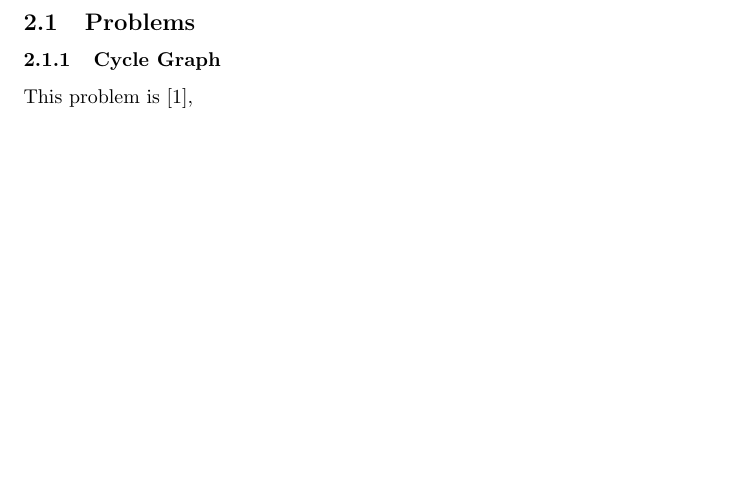
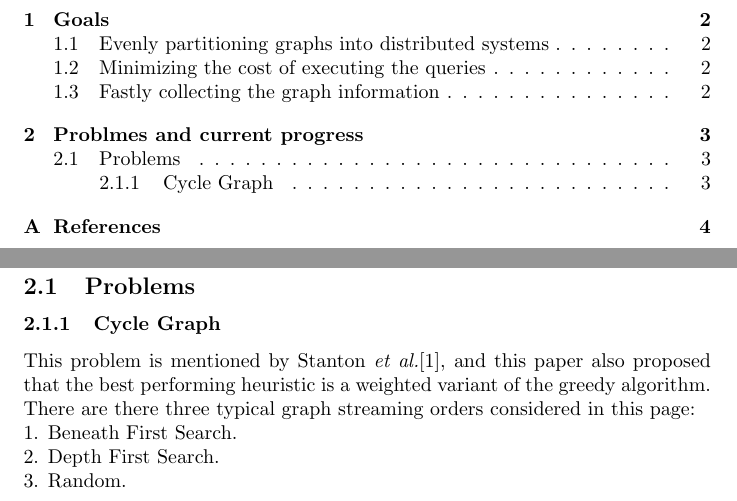
Before and after one commit to CFWLoader/FraudMiner, a LaTeX document (doc/streaming_graph_partitioning.tex): part of page 3 of 4 before the commit and two parts of pages 2 and 4 of 5 after it, the two joined at a grey line, cut at the place of the change, the shorter picture padded with empty space. Compiled offline with pdfLaTeX.

Commit message:
Note a bit.

```diff
--- a/doc/streaming_graph_partitioning.tex
+++ b/doc/streaming_graph_partitioning.tex
@@ -21,6 +24,9 @@
 	\newpage
 	\section{Problmes and current progress}
 	\subsection{Problems}
-	\subsubsection{Cycle Graph} This problem is \cite{stanton2012streaming},
+	\subsubsection{Cycle Graph} This problem is mentioned by Stanton \emph{et al.}\cite{stanton2012streaming}, and this paper also proposed that the best performing heuristic is a weighted variant of the greedy algorithm. There are there three typical graph streaming orders considered in this page:\newline
+	1. Beneath First Search.\newline
+	2. Depth First Search.\newline
+	3. Random.\newline
 
 	\newpage
```
Also changed, not shown: doc/streaming_graph_partitioning.tex (17 more changed lines).
